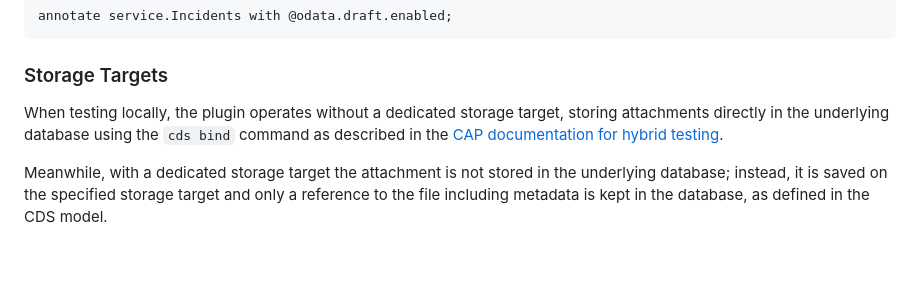
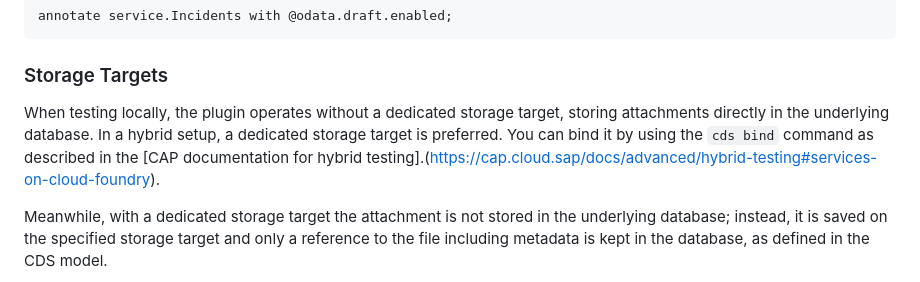
Before and after one commit to cap-js/attachments, a Markdown page: README.md, the part around the change. Rendered like a GitHub page; blank space fills up the shorter version.

Commit message:
Update README.md
Co-authored-by: René Jeglinsky <rene.jeglinsky@sap.com>

```diff
--- a/README.md
+++ b/README.md
@@ -141,7 +141,7 @@ annotate service.Incidents with @odata.draft.enabled;
 
 ### Storage Targets
 
-When testing locally, the plugin operates without a dedicated storage target, storing attachments directly in the underlying database using the `cds bind` command as described in the [CAP documentation for hybrid testing](https://cap.cloud.sap/docs/advanced/hybrid-testing#services-on-cloud-foundry).
+When testing locally, the plugin operates without a dedicated storage target, storing attachments directly in the underlying database. In a hybrid setup, a dedicated storage target is preferred. You can bind it by using the `cds bind` command as described in the [CAP documentation for hybrid testing].(https://cap.cloud.sap/docs/advanced/hybrid-testing#services-on-cloud-foundry).
 
 Meanwhile, with a dedicated storage target the attachment is not stored in the underlying database; instead, it is saved on the specified storage target and only a reference to the file including metadata is kept in the database, as defined in the CDS model.
 
```
